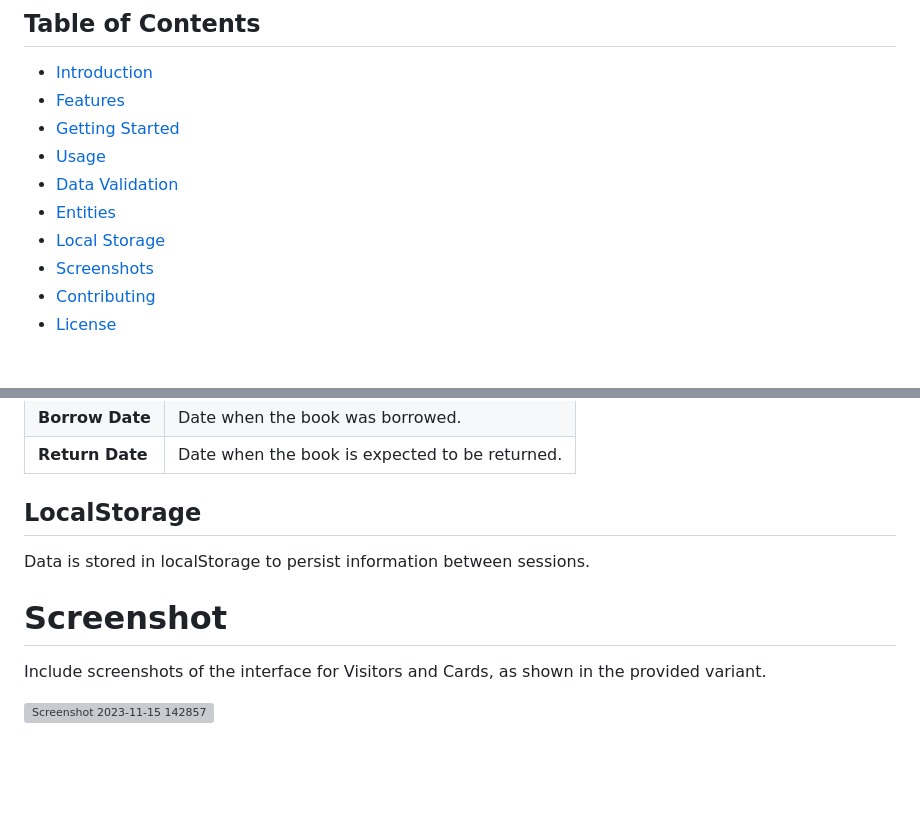
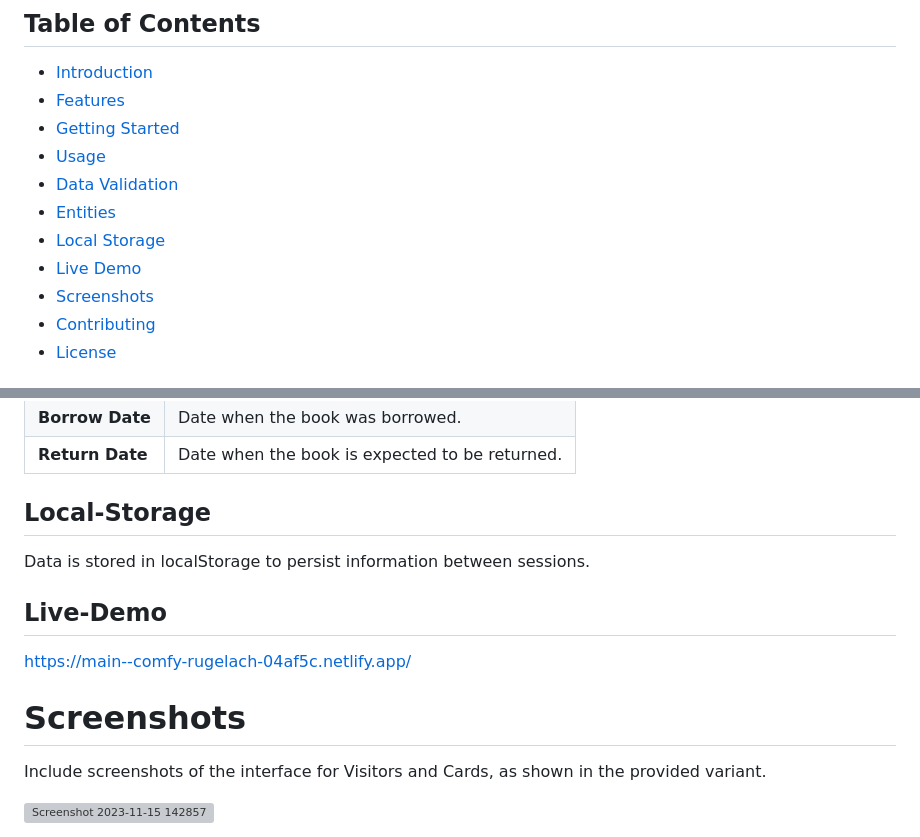
Before and after one commit to sreyounpann/Librarian-Website, a Markdown page: README.md, 2 parts joined by grey strips. Rendered like a GitHub page; blank space fills up the shorter version; grey boxes are pictures that could not be loaded.

```diff
--- a/README.md
+++ b/README.md
@@ -9,6 +9,7 @@ A web-based Library Management System to help librarians keep track of books, vi
 - [Data Validation](#data-validation)
 - [Entities](#entities)
 - [Local Storage](#local-storage)
+- [Live Demo](#live-demo)
 - [Screenshots](#screenshots)
 - [Contributing](#contributing)
 - [License](#license)
@@ -90,10 +91,13 @@ Follow the on-screen navigation to access different sections (Books, Visitors, C
 | **Borrow Date** | Date when the book was borrowed.           |
 | **Return Date** | Date when the book is expected to be returned.|
 
-## LocalStorage
+## Local-Storage
 Data is stored in localStorage to persist information between sessions.
 
-# Screenshot
+## Live-Demo
+https://main--comfy-rugelach-04af5c.netlify.app/
+
+# Screenshots
 
   Include screenshots of the interface for Visitors and Cards, as shown in the provided variant.
 
```
